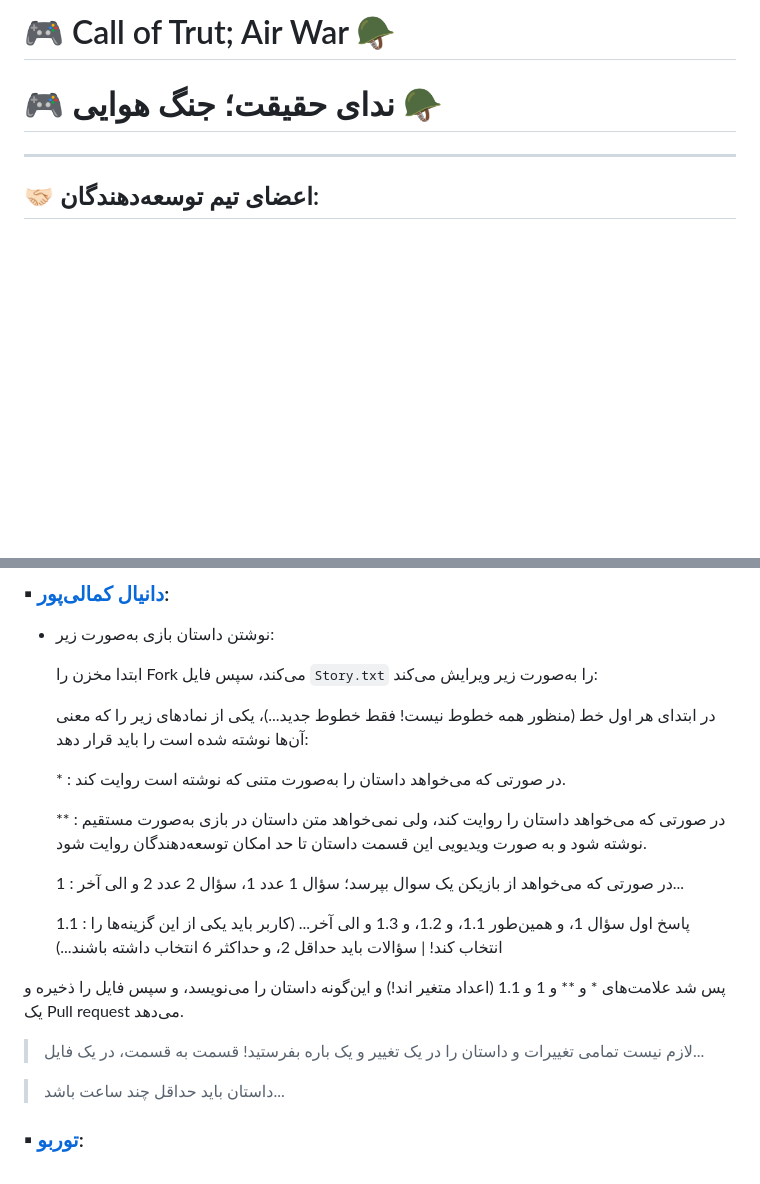
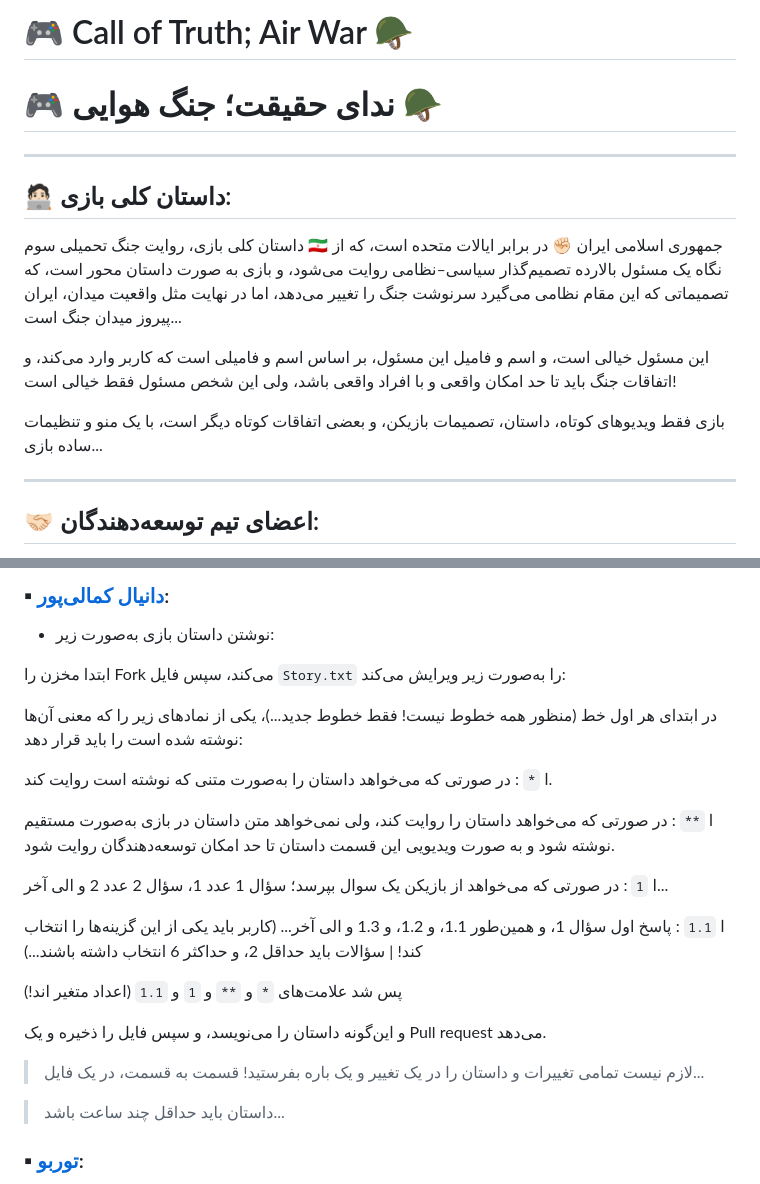
Before and after one commit to HP2000C/Call-of-Truth-Air-War, a Markdown page: README.md, 2 parts joined by grey strips. GitHub-like rendering; blank space fills up the shorter version.

```diff
--- a/README.md
+++ b/README.md
@@ -1,5 +1,14 @@
-# 🎮 Call of Trut; Air War 🪖
+# 🎮 Call of Truth; Air War 🪖
 # 🎮 ندای حقیقت؛ جنگ هوایی 🪖
+
+---
+
+## 🧑🏻‍💻 داستان کلی بازی:
+داستان کلی بازی، روایت جنگ تحمیلی سوم 🇮🇷 جمهوری اسلامی ایران ✊🏻 در برابر ایالات متحده است، که از نگاه یک مسئول بالارده تصمیم‌گذار سیاسی–نظامی روایت می‌شود، و بازی به صورت داستان محور است، که تصمیماتی که این مقام نظامی می‌گیرد سرنوشت جنگ را تغییر می‌دهد، اما در نهایت مثل واقعیت میدان، ایران پیروز میدان جنگ است...
+
+این مسئول خیالی است، و اسم و فامیل این مسئول، بر اساس اسم و فامیلی است که کاربر وارد می‌کند، و اتفاقات جنگ باید تا حد امکان واقعی و با افراد واقعی باشد، ولی این شخص مسئول فقط خیالی است!
+
+بازی فقط ویدیوهای کوتاه، داستان، تصمیمات بازیکن، و بعضی اتفاقات کوتاه دیگر است، با یک منو و تنظیمات ساده بازی...
 
 ---
 
@@ -25,24 +34,25 @@
 ### ▪︎ [**دانیال کمالی‌پور**](https://GitHub.com/):
 - نوشتن داستان بازی به‌صورت زیر:
 
-  ‌ابتدا مخزن را Fork می‌کند، سپس فایل `Story.txt` را به‌صورت زیر ویرایش می‌کند:
+ابتدا مخزن را Fork می‌کند، سپس فایل `Story.txt` را به‌صورت زیر ویرایش می‌کند:
 
-   ‌در ابتدای هر اول خط (منظور همه خطوط نیست! فقط خطوط جدید...)، یکی از نمادهای زیر را که معنی آن‌ها نوشته شده است را باید قرار دهد:
+در ابتدای هر اول خط (منظور همه خطوط نیست! فقط خطوط جدید...)، یکی از نمادهای زیر را که معنی آن‌ها نوشته شده است را باید قرار دهد:
 
-    ‌* : در صورتی که می‌خواهد داستان را به‌صورت متنی که نوشته است روایت کند.
+ا ‌`*` : در صورتی که می‌خواهد داستان را به‌صورت متنی که نوشته است روایت کند.
 
-    ‌** : در صورتی که می‌خواهد داستان را روایت کند، ولی نمی‌خواهد متن داستان در بازی به‌صورت مستقیم نوشته شود و به صورت ویدیویی این قسمت داستان تا حد امکان توسعه‌دهندگان روایت شود.
+ا ‌`**` : در صورتی که می‌خواهد داستان را روایت کند، ولی نمی‌خواهد متن داستان در بازی به‌صورت مستقیم نوشته شود و به صورت ویدیویی این قسمت داستان تا حد امکان توسعه‌دهندگان روایت شود.
 
-  1 : در صورتی که می‌خواهد از بازیکن یک سوال بپرسد؛ سؤال 1 عدد 1، سؤال 2 عدد 2 و الی آخر...
+ا `1` : در صورتی که می‌خواهد از بازیکن یک سوال بپرسد؛ سؤال 1 عدد 1، سؤال 2 عدد 2 و الی آخر...
 
-  1.1 : پاسخ اول سؤال 1، و همین‌طور 1.1، و 1.2، و 1.3 و الی آخر... (کاربر باید یکی از این گزینه‌ها را انتخاب کند! | سؤالات باید حداقل 2، و حداکثر 6 انتخاب داشته باشند...)
+ا `1.1` : پاسخ اول سؤال 1، و همین‌طور 1.1، و 1.2، و 1.3 و الی آخر... (کاربر باید یکی از این گزینه‌ها را انتخاب کند! | سؤالات باید حداقل 2، و حداکثر 6 انتخاب داشته باشند...)
 
-پس شد علامت‌های * و ** و 1 و 1.1 (اعداد متغیر اند!)
-  و این‌گونه داستان را می‌نویسد، و سپس فایل را ذخیره و یک Pull request می‌دهد.
+پس شد علامت‌های `*` و `**` و `1` و `1.1` (اعداد متغیر اند!)
 
-  > لازم نیست تمامی تغییرات و داستان را در یک تغییر و یک باره بفرستید! قسمت به قسمت، در یک فایل...
+و این‌گونه داستان را می‌نویسد، و سپس فایل را ذخیره و یک Pull request می‌دهد.
 
-  > داستان باید حداقل چند ساعت باشد...
+> لازم نیست تمامی تغییرات و داستان را در یک تغییر و یک باره بفرستید! قسمت به قسمت، در یک فایل...
+
+> داستان باید حداقل چند ساعت باشد...
 
 ### ▪︎ [**توربو**](https://GitHub.com/Turbo-Dev-C):
 - اتصال فایل ++C به فایل HTML
```
